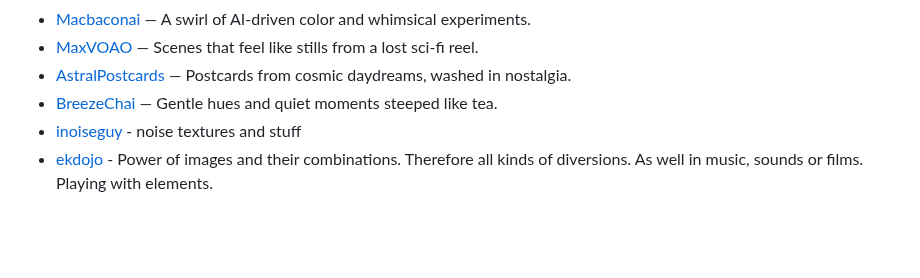
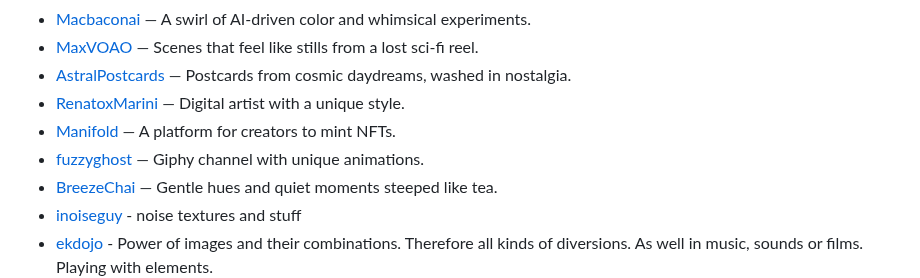
Before and after one commit to roblanc/robertus.xyz, a Markdown page: content/art.md, the part around the change. Drawn GitHub-style; blank space fills up the shorter version.

```diff
--- a/content/art.md
+++ b/content/art.md
@@ -17,6 +17,9 @@ A short collection of accounts showcasing playful, dreamlike visuals. This is a
 - [Macbaconai](https://x.com/Macbaconai) — A swirl of AI-driven color and whimsical experiments.
 - [MaxVOAO](https://x.com/MaxVOAO/media) — Scenes that feel like stills from a lost sci-fi reel.
 - [AstralPostcards](https://x.com/AstralPostcards) — Postcards from cosmic daydreams, washed in nostalgia.
+- [RenatoxMarini](https://x.com/RenatoxMarini) — Digital artist with a unique style.
+- [Manifold](https://manifold.xyz/) — A platform for creators to mint NFTs.
+- [fuzzyghost](https://giphy.com/fuzzyghost) — Giphy channel with unique animations.
 - [BreezeChai](https://x.com/breezechai?lang=en) — Gentle hues and quiet moments steeped like tea.
 - [inoiseguy](https://giphy.com/inoiseaguy) - noise textures and stuff
 - [ekdojo](https://giphy.com/Ekdojo) - Power of images and their combinations. Therefore all kinds of diversions. As well in music, sounds or films. Playing with elements.
```
